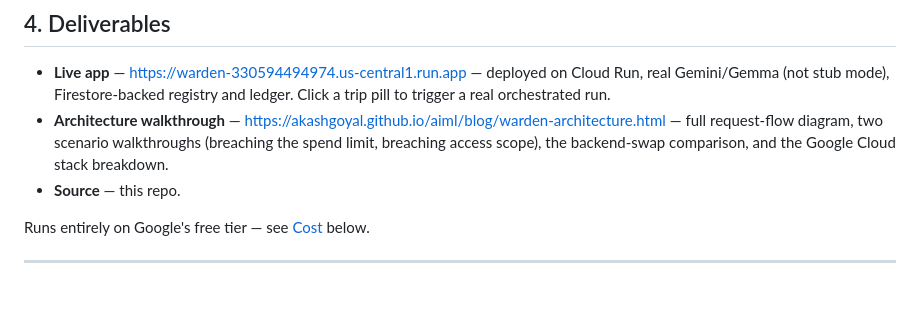
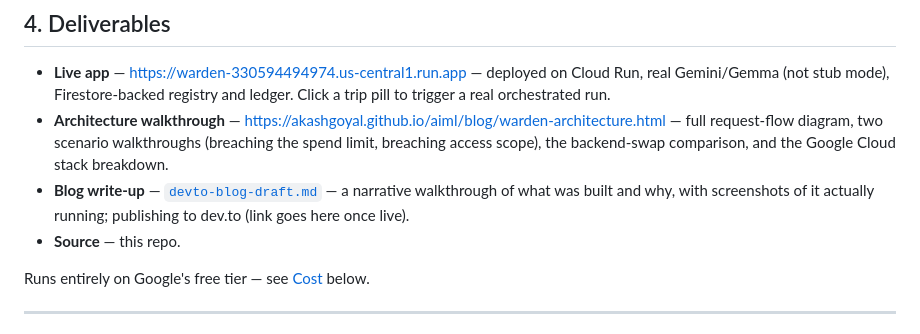
Before and after one commit to akashgoyal/finops-te-agents-warden, a Markdown page: README.md, the part around the change. GitHub-like rendering; blank space fills up the shorter version.

```diff
--- a/README.md
+++ b/README.md
@@ -48,6 +48,10 @@ executes, not after Finance finds it on a statement.
   full request-flow diagram, two scenario walkthroughs (breaching the
   spend limit, breaching access scope), the backend-swap comparison,
   and the Google Cloud stack breakdown.
+- **Blog write-up** — [`devto-blog-draft.md`](devto-blog-draft.md) —
+  a narrative walkthrough of what was built and why, with screenshots
+  of it actually running; publishing to dev.to (link goes here once
+  live).
 - **Source** — this repo.
 
 Runs entirely on Google's free tier — see [Cost](#cost) below.
```
Also changed, not shown: devto-blog-draft.md (+14 -0 lines).
